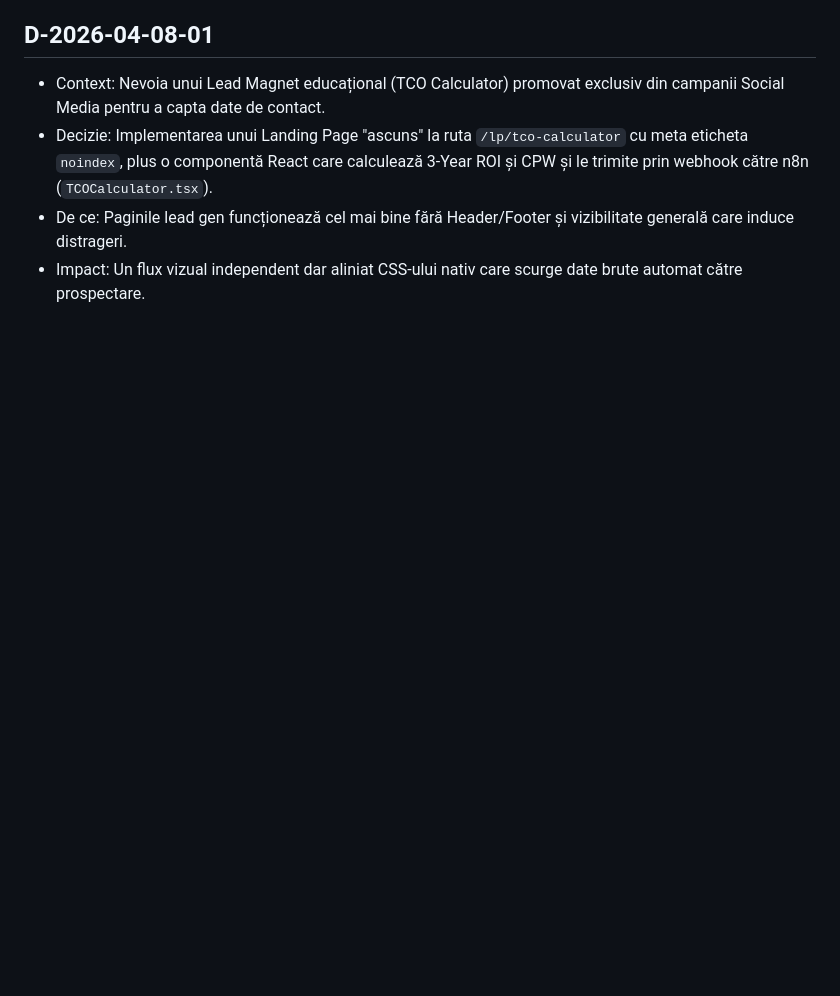
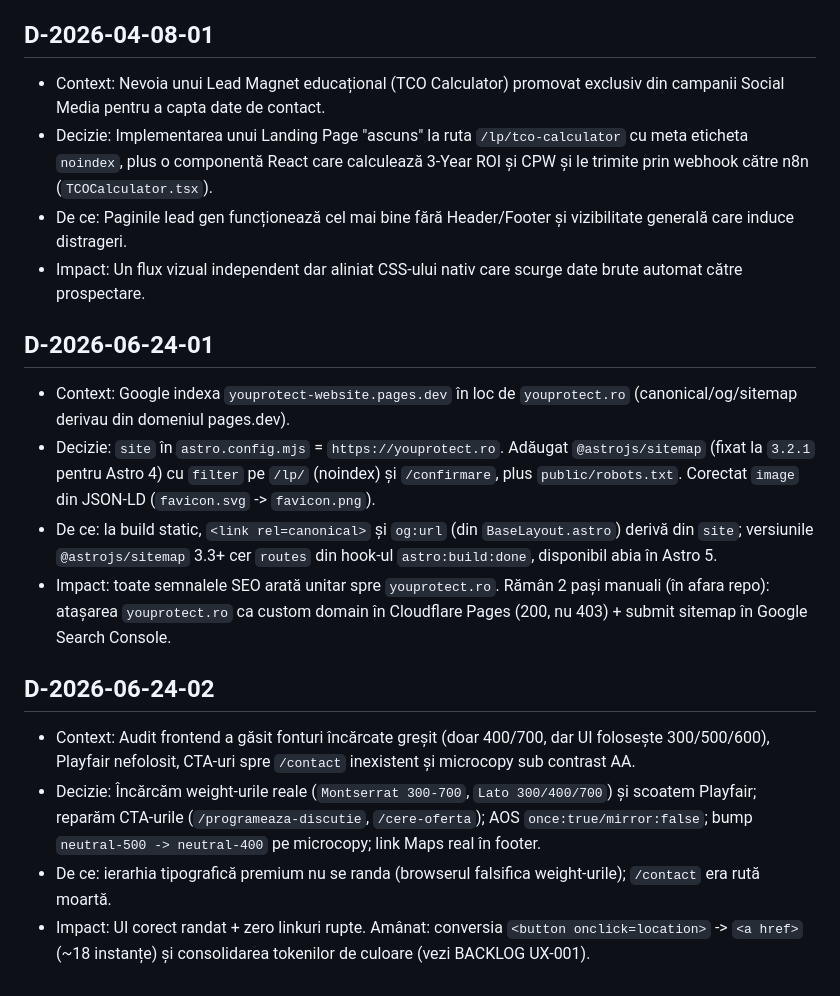
Before and after one commit to ciprix-yp/youprotect-website, a Markdown page: PROJECT_OS/03-DECISIONS_LOG.md, the part around the change. Rendered like a GitHub page; blank space fills up the shorter version.

```diff
--- a/PROJECT_OS/03-DECISIONS_LOG.md
+++ b/PROJECT_OS/03-DECISIONS_LOG.md
@@ -87,3 +87,15 @@
 - Decizie: Implementarea unui Landing Page "ascuns" la ruta `/lp/tco-calculator` cu meta eticheta `noindex`, plus o componentă React care calculează 3-Year ROI și CPW și le trimite prin webhook către n8n (`TCOCalculator.tsx`).
 - De ce: Paginile lead gen funcționează cel mai bine fără Header/Footer și vizibilitate generală care induce distrageri.
 - Impact: Un flux vizual independent dar aliniat CSS-ului nativ care scurge date brute automat către prospectare.
+
+## D-2026-06-24-01
+- Context: Google indexa `youprotect-website.pages.dev` în loc de `youprotect.ro` (canonical/og/sitemap derivau din domeniul pages.dev).
+- Decizie: `site` în `astro.config.mjs` = `https://youprotect.ro`. Adăugat `@astrojs/sitemap` (fixat la `3.2.1` pentru Astro 4) cu `filter` pe `/lp/` (noindex) și `/confirmare`, plus `public/robots.txt`. Corectat `image` din JSON-LD (`favicon.svg` -> `favicon.png`).
+- De ce: la build static, `<link rel=canonical>` și `og:url` (din `BaseLayout.astro`) derivă din `site`; versiunile `@astrojs/sitemap` 3.3+ cer `routes` din hook-ul `astro:build:done`, disponibil abia în Astro 5.
+- Impact: toate semnalele SEO arată unitar spre `youprotect.ro`. Rămân 2 pași manuali (în afara repo): atașarea `youprotect.ro` ca custom domain în Cloudflare Pages (200, nu 403) + submit sitemap în Google Search Console.
+
+## D-2026-06-24-02
+- Context: Audit frontend a găsit fonturi încărcate greșit (doar 400/700, dar UI folosește 300/500/600), Playfair nefolosit, CTA-uri spre `/contact` inexistent și microcopy sub contrast AA.
+- Decizie: Încărcăm weight-urile reale (`Montserrat 300-700`, `Lato 300/400/700`) și scoatem Playfair; reparăm CTA-urile (`/programeaza-discutie`, `/cere-oferta`); AOS `once:true/mirror:false`; bump `neutral-500 -> neutral-400` pe microcopy; link Maps real în footer.
+- De ce: ierarhia tipografică premium nu se randa (browserul falsifica weight-urile); `/contact` era rută moartă.
+- Impact: UI corect randat + zero linkuri rupte. Amânat: conversia `<button onclick=location>` -> `<a href>` (~18 instanțe) și consolidarea tokenilor de culoare (vezi BACKLOG UX-001).
```
Also changed, not shown: PROJECT_OS/02-BACKLOG.md (+16 -0 lines), PROJECT_OS/04-SESSION_HANDOFF.md (+15 -2 lines).
